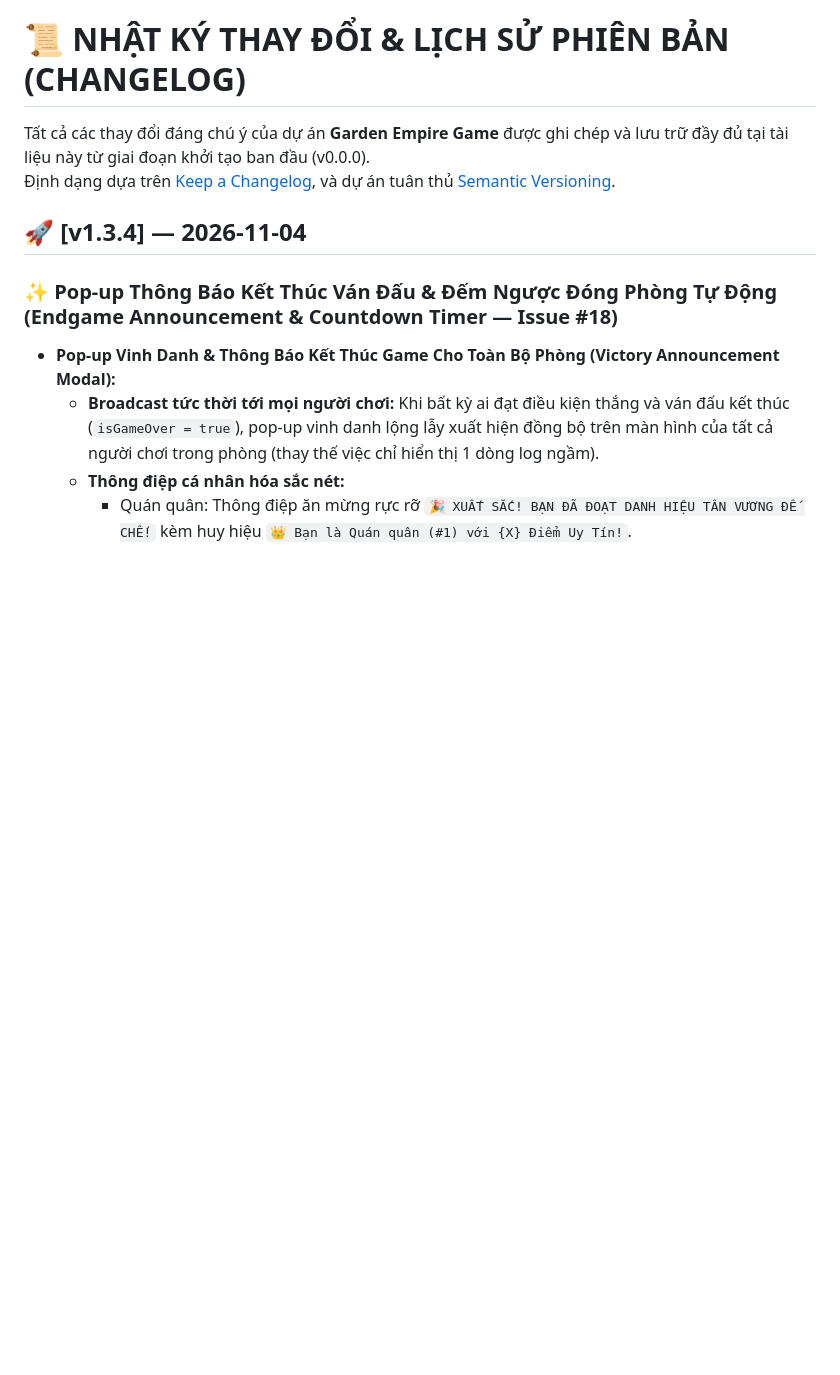
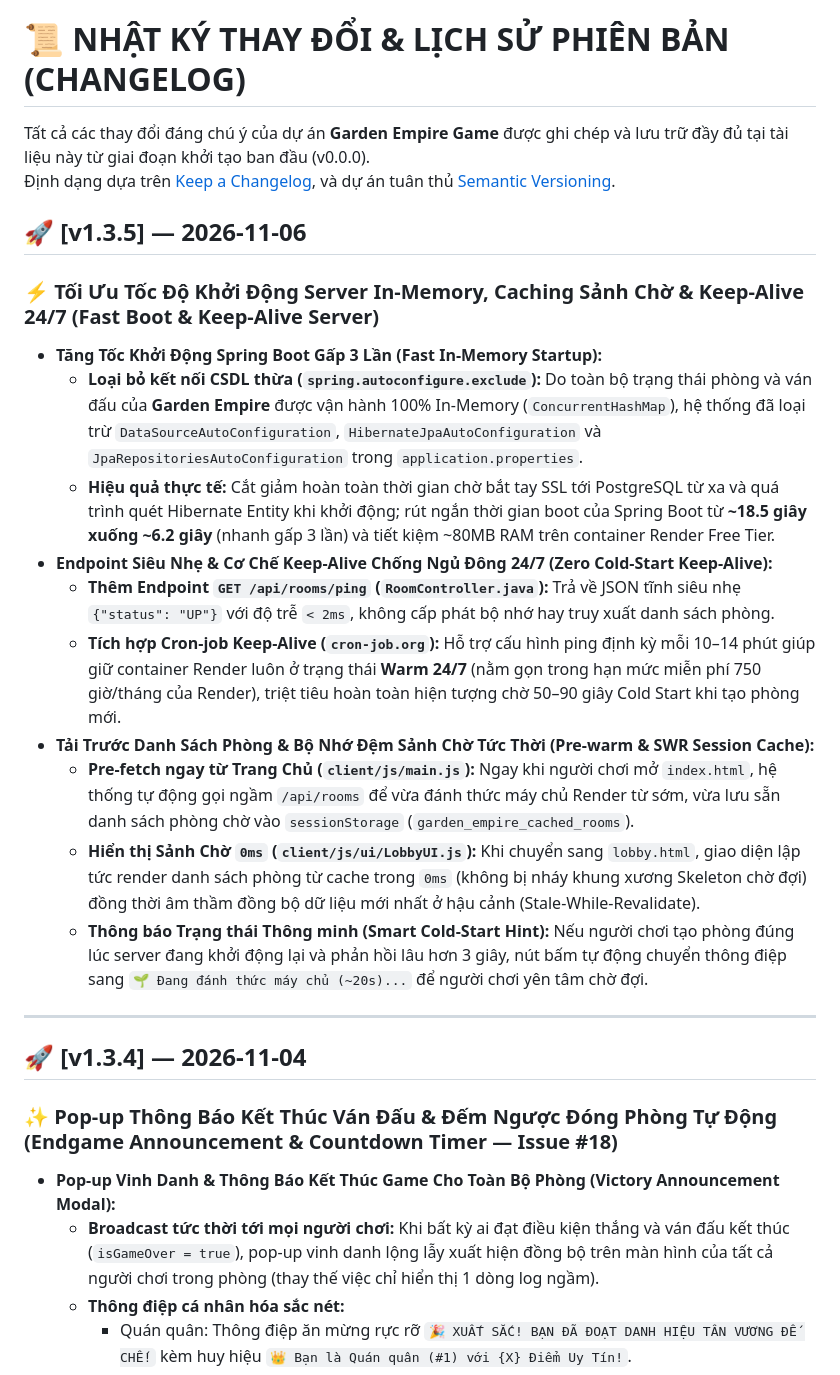
Before and after one commit to Sleepy2608/GardenEmpireGame, a Markdown page: .doc/changelogs.md, the part around the change. GitHub-like rendering; blank space fills up the shorter version.

```diff
--- a/.doc/changelogs.md
+++ b/.doc/changelogs.md
@@ -2,6 +2,21 @@
 
 Tất cả các thay đổi đáng chú ý của dự án **Garden Empire Game** được ghi chép và lưu trữ đầy đủ tại tài liệu này từ giai đoạn khởi tạo ban đầu (v0.0.0).
 Định dạng dựa trên [Keep a Changelog](https://keepachangelog.com/en/1.0.0/), và dự án tuân thủ [Semantic Versioning](https://semver.org/spec/v2.0.0.html).
+
+## 🚀 [v1.3.5] — 2026-11-06
+### ⚡ Tối Ưu Tốc Độ Khởi Động Server In-Memory, Caching Sảnh Chờ & Keep-Alive 24/7 (Fast Boot & Keep-Alive Server)
+- **Tăng Tốc Khởi Động Spring Boot Gấp 3 Lần (Fast In-Memory Startup):**
+  - **Loại bỏ kết nối CSDL thừa (`spring.autoconfigure.exclude`):** Do toàn bộ trạng thái phòng và ván đấu của **Garden Empire** được vận hành 100% In-Memory (`ConcurrentHashMap`), hệ thống đã loại trừ `DataSourceAutoConfiguration`, `HibernateJpaAutoConfiguration` và `JpaRepositoriesAutoConfiguration` trong `application.properties`.
+  - **Hiệu quả thực tế:** Cắt giảm hoàn toàn thời gian chờ bắt tay SSL tới PostgreSQL từ xa và quá trình quét Hibernate Entity khi khởi động; rút ngắn thời gian boot của Spring Boot từ **~18.5 giây xuống ~6.2 giây** (nhanh gấp 3 lần) và tiết kiệm ~80MB RAM trên container Render Free Tier.
+- **Endpoint Siêu Nhẹ & Cơ Chế Keep-Alive Chống Ngủ Đông 24/7 (Zero Cold-Start Keep-Alive):**
+  - **Thêm Endpoint `GET /api/rooms/ping` (`RoomController.java`):** Trả về JSON tĩnh siêu nhẹ `{"status": "UP"}` với độ trễ `< 2ms`, không cấp phát bộ nhớ hay truy xuất danh sách phòng.
+  - **Tích hợp Cron-job Keep-Alive (`cron-job.org`):** Hỗ trợ cấu hình ping định kỳ mỗi 10–14 phút giúp giữ container Render luôn ở trạng thái **Warm 24/7** (nằm gọn trong hạn mức miễn phí 750 giờ/tháng của Render), triệt tiêu hoàn toàn hiện tượng chờ 50–90 giây Cold Start khi tạo phòng mới.
+- **Tải Trước Danh Sách Phòng & Bộ Nhớ Đệm Sảnh Chờ Tức Thời (Pre-warm & SWR Session Cache):**
+  - **Pre-fetch ngay từ Trang Chủ (`client/js/main.js`):** Ngay khi người chơi mở `index.html`, hệ thống tự động gọi ngầm `/api/rooms` để vừa đánh thức máy chủ Render từ sớm, vừa lưu sẵn danh sách phòng chờ vào `sessionStorage` (`garden_empire_cached_rooms`).
+  - **Hiển thị Sảnh Chờ `0ms` (`client/js/ui/LobbyUI.js`):** Khi chuyển sang `lobby.html`, giao diện lập tức render danh sách phòng từ cache trong `0ms` (không bị nháy khung xương Skeleton chờ đợi) đồng thời âm thầm đồng bộ dữ liệu mới nhất ở hậu cảnh (Stale-While-Revalidate).
+  - **Thông báo Trạng thái Thông minh (Smart Cold-Start Hint):** Nếu người chơi tạo phòng đúng lúc server đang khởi động lại và phản hồi lâu hơn 3 giây, nút bấm tự động chuyển thông điệp sang `🌱 Đang đánh thức máy chủ (~20s)...` để người chơi yên tâm chờ đợi.
+
+---
 
 ## 🚀 [v1.3.4] — 2026-11-04
 ### ✨ Pop-up Thông Báo Kết Thúc Ván Đấu & Đếm Ngược Đóng Phòng Tự Động (Endgame Announcement & Countdown Timer — Issue #18)
```
Also changed, not shown: README.md (+19 -5 lines).
